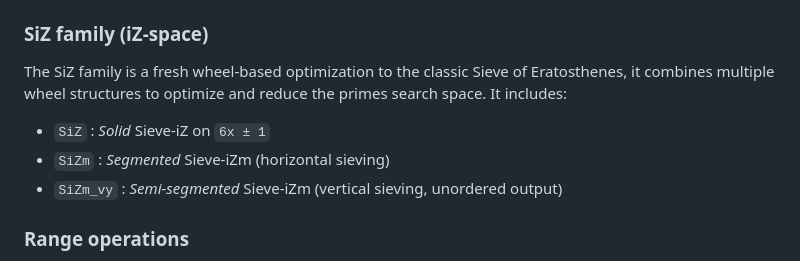
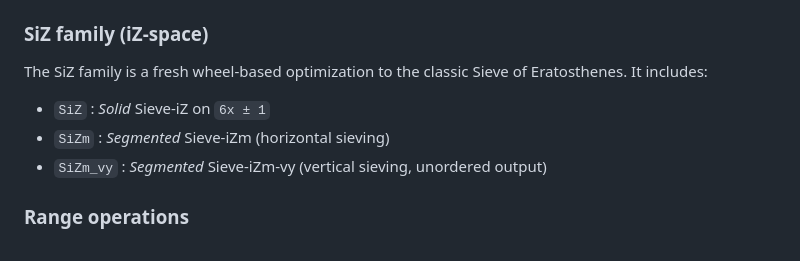
Before and after one commit to Zprime137/iZprime, a Markdown page: README.md, the part around one of its changes. GitHub-like rendering.

Commit message:
Initial release

```diff
--- a/README.md
+++ b/README.md
@@ -73,11 +73,11 @@ The library provides modern implementations of several classic sieve algorithms:
 
 ### SiZ family (iZ-space)
 
-The SiZ family is a fresh wheel-based optimization to the classic Sieve of Eratosthenes, it combines multiple wheel structures to optimize and reduce the primes search space. It includes:
+The SiZ family is a fresh wheel-based optimization to the classic Sieve of Eratosthenes. It includes:
 
 - `SiZ` : _Solid_ Sieve-iZ on `6x ± 1`
 - `SiZm` : _Segmented_ Sieve-iZm (horizontal sieving)
-- `SiZm_vy` : _Semi-segmented_ Sieve-iZm (vertical sieving, unordered output)
+- `SiZm_vy` : _Segmented_ Sieve-iZm-vy (vertical sieving, unordered output)
 
 ### Range operations
 
```
Also changed, not shown: other parts of README.md (+1 -1 lines).
